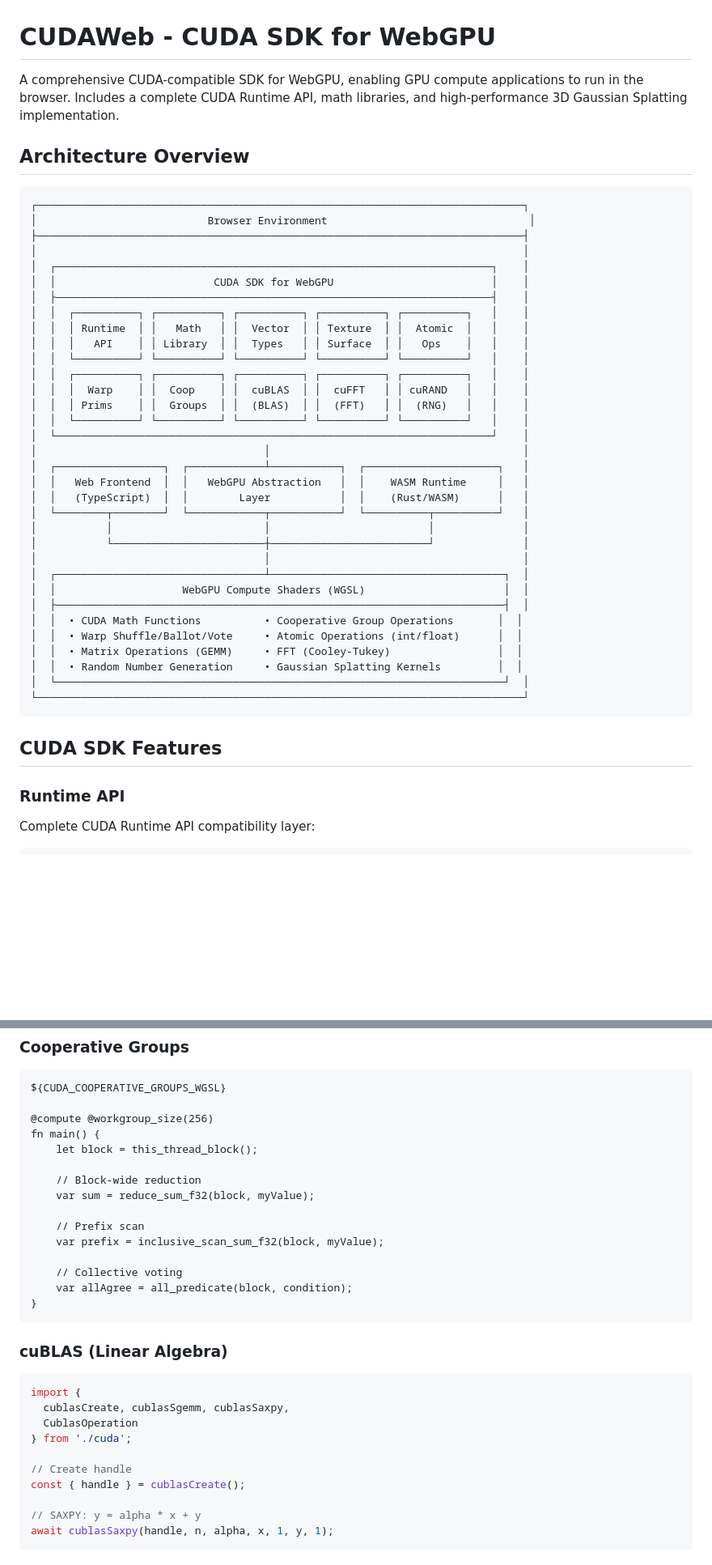
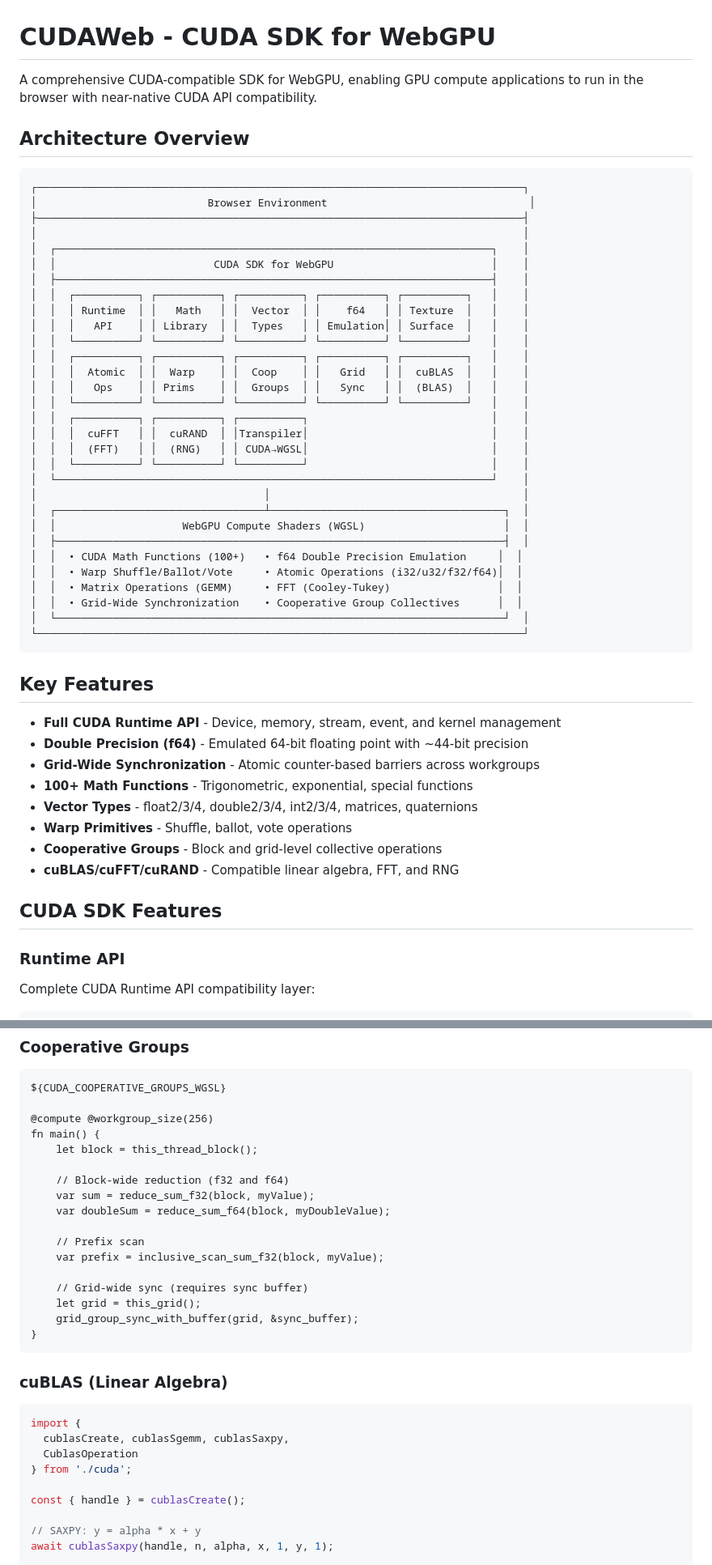
Before and after one commit to Dankular/CUDAWeb, a Markdown page: README.md, 2 parts joined by grey strips. Shown at 81% size. GitHub-like rendering; blank space fills up the shorter version.

````diff
--- a/README.md
+++ b/README.md
@@ -1,6 +1,6 @@
 # CUDAWeb - CUDA SDK for WebGPU
 
-A comprehensive CUDA-compatible SDK for WebGPU, enabling GPU compute applications to run in the browser. Includes a complete CUDA Runtime API, math libraries, and high-performance 3D Gaussian Splatting implementation.
+A comprehensive CUDA-compatible SDK for WebGPU, enabling GPU compute applications to run in the browser with near-native CUDA API compatibility.
 
 ## Architecture Overview
 
@@ -13,36 +13,45 @@ A comprehensive CUDA-compatible SDK for WebGPU, enabling GPU compute application
 │  │                         CUDA SDK for WebGPU                         │    │
 │  ├─────────────────────────────────────────────────────────────────────┤    │
 │  │  ┌──────────┐ ┌──────────┐ ┌──────────┐ ┌──────────┐ ┌──────────┐   │    │
-│  │  │ Runtime  │ │   Math   │ │  Vector  │ │ Texture  │ │  Atomic  │   │    │
-│  │  │   API    │ │ Library  │ │  Types   │ │ Surface  │ │   Ops    │   │    │
+│  │  │ Runtime  │ │   Math   │ │  Vector  │ │    f64   │ │ Texture  │   │    │
+│  │  │   API    │ │ Library  │ │  Types   │ │ Emulation│ │ Surface  │   │    │
 │  │  └──────────┘ └──────────┘ └──────────┘ └──────────┘ └──────────┘   │    │
 │  │  ┌──────────┐ ┌──────────┐ ┌──────────┐ ┌──────────┐ ┌──────────┐   │    │
-│  │  │  Warp    │ │  Coop    │ │  cuBLAS  │ │  cuFFT   │ │ cuRAND   │   │    │
-│  │  │ Prims    │ │  Groups  │ │  (BLAS)  │ │  (FFT)   │ │  (RNG)   │   │    │
+│  │  │  Atomic  │ │  Warp    │ │  Coop    │ │   Grid   │ │  cuBLAS  │   │    │
+│  │  │   Ops    │ │ Prims    │ │  Groups  │ │   Sync   │ │  (BLAS)  │   │    │
 │  │  └──────────┘ └──────────┘ └──────────┘ └──────────┘ └──────────┘   │    │
+│  │  ┌──────────┐ ┌──────────┐ ┌──────────┐                             │    │
+│  │  │  cuFFT   │ │  cuRAND  │ │Transpiler│                             │    │
+│  │  │  (FFT)   │ │  (RNG)   │ │ CUDA→WGSL│                             │    │
+│  │  └──────────┘ └──────────┘ └──────────┘                             │    │
 │  └─────────────────────────────────────────────────────────────────────┘    │
-│                                    │                                        │
-│  ┌─────────────────┐  ┌────────────┴───────────┐  ┌─────────────────────┐   │
-│  │   Web Frontend  │  │   WebGPU Abstraction   │  │    WASM Runtime     │   │
-│  │   (TypeScript)  │  │        Layer           │  │    (Rust/WASM)      │   │
-│  └────────┬────────┘  └────────────┬───────────┘  └──────────┬──────────┘   │
-│           │                        │                         │              │
-│           └────────────────────────┼─────────────────────────┘              │
 │                                    │                                        │
 │  ┌─────────────────────────────────┴─────────────────────────────────────┐  │
 │  │                    WebGPU Compute Shaders (WGSL)                      │  │
 │  ├───────────────────────────────────────────────────────────────────────┤  │
-│  │  • CUDA Math Functions          • Cooperative Group Operations       │  │
-│  │  • Warp Shuffle/Ballot/Vote     • Atomic Operations (int/float)      │  │
+│  │  • CUDA Math Functions (100+)   • f64 Double Precision Emulation     │  │
+│  │  • Warp Shuffle/Ballot/Vote     • Atomic Operations (i32/u32/f32/f64)│  │
 │  │  • Matrix Operations (GEMM)     • FFT (Cooley-Tukey)                 │  │
-│  │  • Random Number Generation     • Gaussian Splatting Kernels         │  │
+│  │  • Grid-Wide Synchronization    • Cooperative Group Collectives      │  │
 │  └───────────────────────────────────────────────────────────────────────┘  │
 └─────────────────────────────────────────────────────────────────────────────┘
 ```
 
+## Key Features
+
+- **Full CUDA Runtime API** - Device, memory, stream, event, and kernel management
+- **Double Precision (f64)** - Emulated 64-bit floating point with ~44-bit precision
+- **Grid-Wide Synchronization** - Atomic counter-based barriers across workgroups
+- **100+ Math Functions** - Trigonometric, exponential, special functions
+- **Vector Types** - float2/3/4, double2/3/4, int2/3/4, matrices, quaternions
+- **Warp Primitives** - Shuffle, ballot, vote operations
+- **Cooperative Groups** - Block and grid-level collective operations
+- **cuBLAS/cuFFT/cuRAND** - Compatible linear algebra, FFT, and RNG
+
 ## CUDA SDK Features
 
 ### Runtime API
+
 Complete CUDA Runtime API compatibility layer:
 
 ```typescript
@@ -138,14 +266,16 @@ ${CUDA_COOPERATIVE_GROUPS_WGSL}
 fn main() {
     let block = this_thread_block();
 
-    // Block-wide reduction
+    // Block-wide reduction (f32 and f64)
     var sum = reduce_sum_f32(block, myValue);
+    var doubleSum = reduce_sum_f64(block, myDoubleValue);
 
     // Prefix scan
     var prefix = inclusive_scan_sum_f32(block, myValue);
 
-    // Collective voting
-    var allAgree = all_predicate(block, condition);
+    // Grid-wide sync (requires sync buffer)
+    let grid = this_grid();
+    grid_group_sync_with_buffer(grid, &sync_buffer);
 }
 ```
 
@@ -157,7 +287,6 @@ import {
   CublasOperation
 } from './cuda';
 
-// Create handle
 const { handle } = cublasCreate();
 
 // SAXPY: y = alpha * x + y
````
Also changed, not shown: other parts of README.md (+154 -82 lines).
